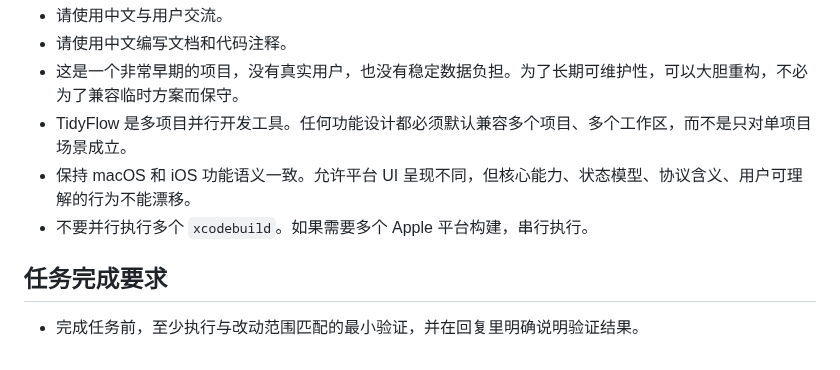
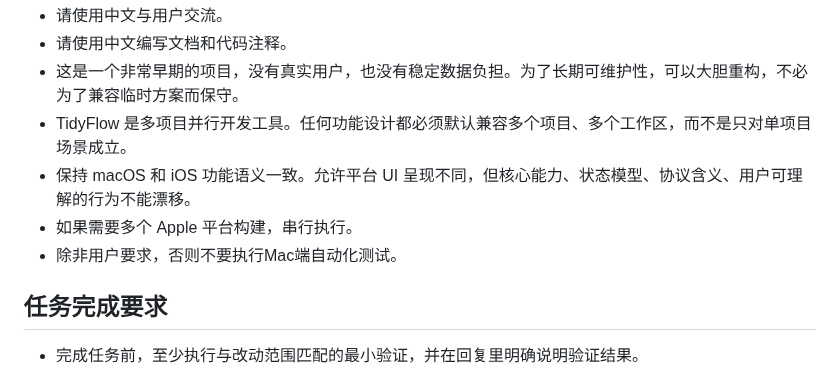
Before and after one commit to gitbobobo/tidyflow, a Markdown page: AGENTS.md, the part around the change. Rendered like a GitHub page.

Commit message:
docs(repo): 更新 AGENTS 任务约束

```diff
--- a/AGENTS.md
+++ b/AGENTS.md
@@ -7,7 +7,8 @@
 - 这是一个非常早期的项目，没有真实用户，也没有稳定数据负担。为了长期可维护性，可以大胆重构，不必为了兼容临时方案而保守。
 - TidyFlow 是多项目并行开发工具。任何功能设计都必须默认兼容多个项目、多个工作区，而不是只对单项目场景成立。
 - 保持 macOS 和 iOS 功能语义一致。允许平台 UI 呈现不同，但核心能力、状态模型、协议含义、用户可理解的行为不能漂移。
-- 不要并行执行多个 `xcodebuild`。如果需要多个 Apple 平台构建，串行执行。
+- 如果需要多个 Apple 平台构建，串行执行。
+- 除非用户要求，否则不要执行Mac端自动化测试。
 
 ## 任务完成要求
 
```
